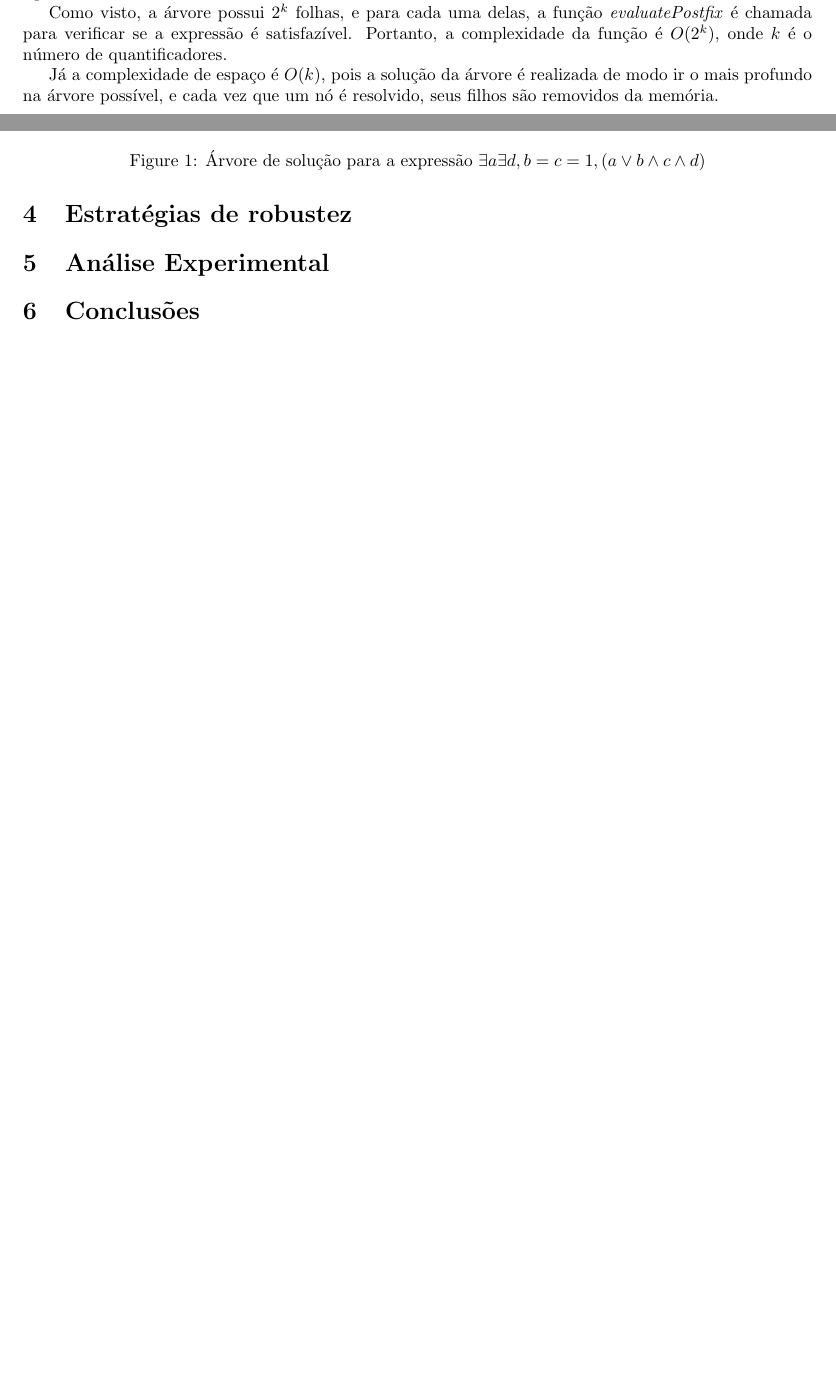
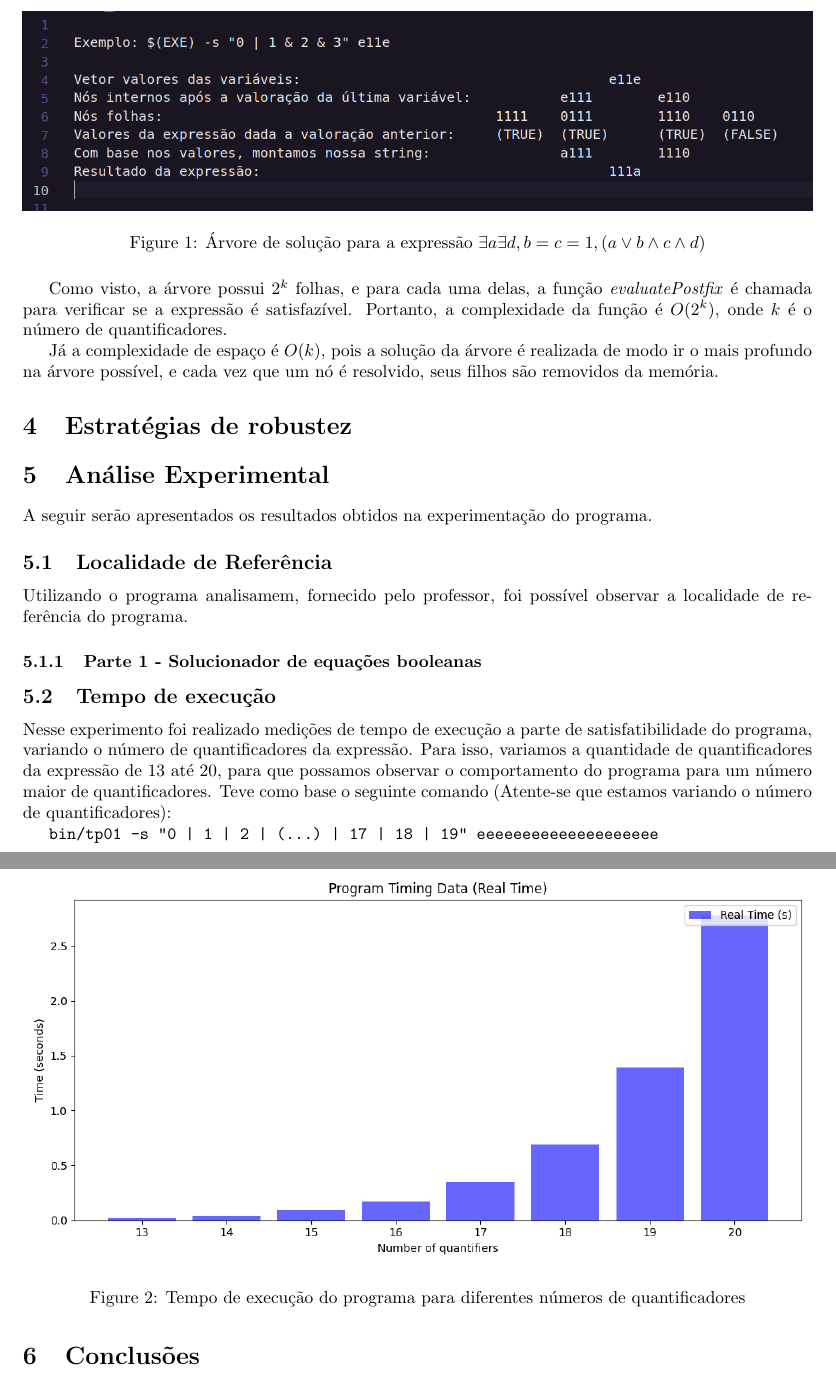
Before and after one commit to souza-marcos/ED_UFMG, a LaTeX document (TP01/doc/document.tex): two parts of pages 2 and 3 of 3 before the commit and two parts of pages 3 and 4 of 4 after it, joined at a grey line, cut so that both start at the same text, the shorter picture padded with empty space. Compiled offline with pdfLaTeX.

Commit message:
Time graphic

```diff
--- a/TP01/doc/document.tex
+++ b/TP01/doc/document.tex
@@ -10,7 +10,7 @@
             marginparwidth=1.75cm
             ]{geometry}
 
-
+\usepackage{float}
 
 \title{TP01 - Estrutura de dados}
 \author{Marcos Daniel Souza Netto - 2022069492}
@@ -83,7 +83,7 @@ Esta função recebe uma string contendo uma expressão booleana na forma posfix
 Para isso, a função indexa os quantificadores da expressão, em seguida percorre o vetor dos quantificadores construindo a árvore de solução pelos últimos quantificadores até o primeiro.
 A árvore possui, portanto, como folhas os possíveis valores para os quantificadores (0 ou 1) e desse modo ela possui $2^k$ folhas, onde $k$ é o número de quantificadores, seja existe ou para todo. Para exemplificar considere a figura \ref{fig:sat_tree}.
 
-\begin{figure}
+\begin{figure}[H]
     \centering
     \includegraphics[width=\textwidth]{./sat_tree.png}
     \caption{Árvore de solução para a expressão $\exists a \exists d , b = c = 1,  (a \lor b \land c \land d)$}
@@ -96,6 +96,32 @@ Já a complexidade de espaço é $O(k)$, pois a solução da árvore é realizad
 \section{Estratégias de robustez}
 
 \section{Análise Experimental}
+
+A seguir serão apresentados os resultados obtidos na experimentação do programa.
+
+\subsection{Localidade de Referência}
+
+Utilizando o programa analisamem, fornecido pelo professor, foi possível observar a localidade de referência do programa.
+
+\subsubsection{Parte 1 - Solucionador de equações booleanas}
+
+
+
+\subsection{Tempo de execução}
+
+Nesse experimento foi realizado medições de tempo de execução a parte de satisfatibilidade do programa, variando o número de quantificadores da expressão. Para isso,
+variamos a quantidade de quantificadores da expressão de 13 até 20, para que possamos observar o comportamento do programa para um número maior de quantificadores.
+Teve como base o seguinte comando (Atente-se que estamos variando o número de quantificadores):
+
+
+\verb#bin/tp01 -s "0 | 1 | 2 | (...) | 17 | 18 | 19" eeeeeeeeeeeeeeeeeeee#
+
+\begin{figure}[H]
+    \centering
+    \includegraphics[width=\textwidth]{./time.png}
+    \caption{Tempo de execução do programa para diferentes números de quantificadores}
+    \label{fig:time}
+\end{figure}
 
 \section{Conclusões}
 
```
Also changed, not shown: TP01/doc/temp.txt (+10 -0 lines), TP01/doc/time.png (added), 1 other file.
